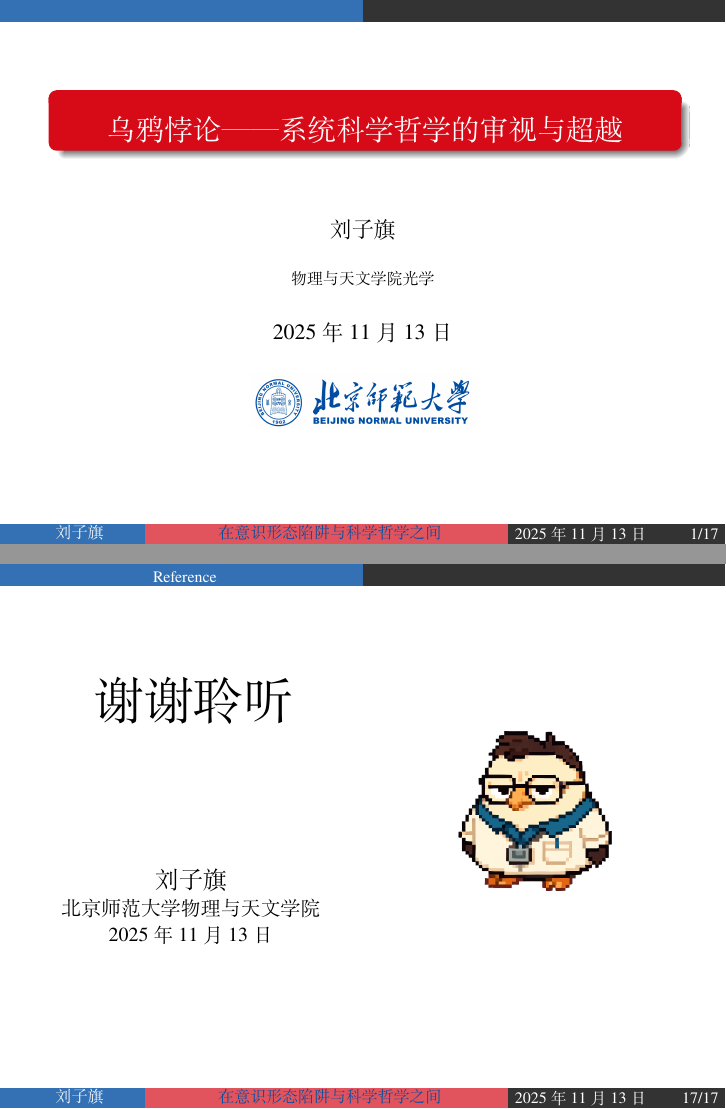
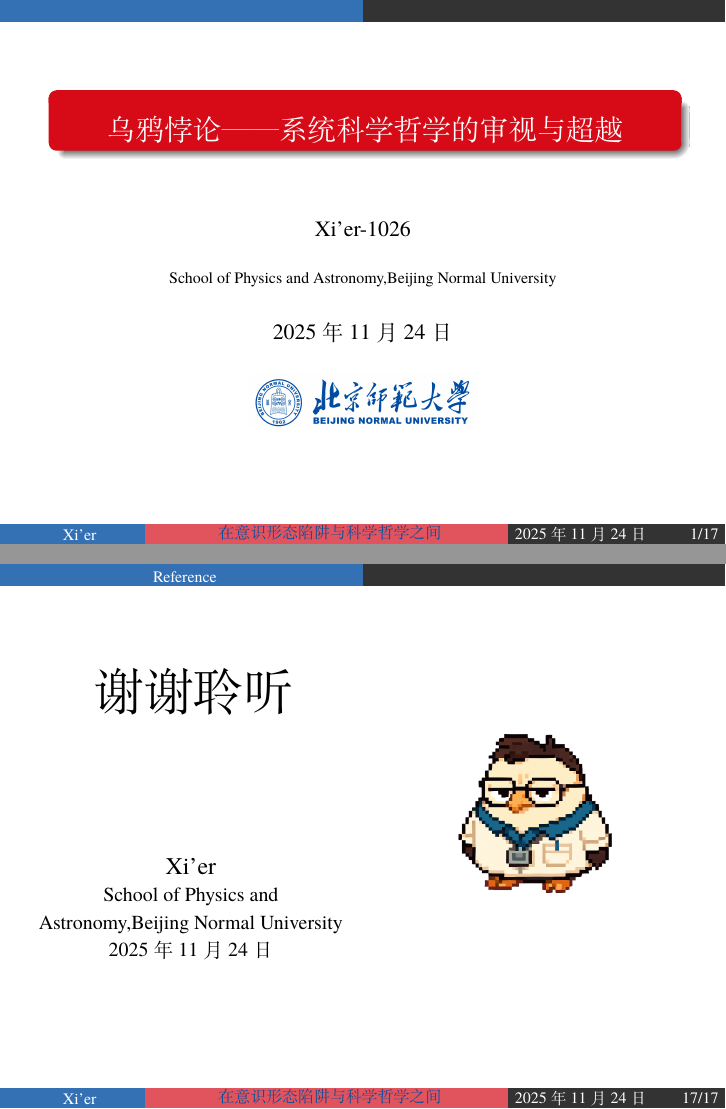
Before and after one commit to xier-1026/unofficial-BNU-beamer-theme-template-main, LaTeX slides (presentation.tex): pages 1 and 17 of 17, joined at a grey line. Compiled offline with XeLaTeX; a missing font is replaced by an installed copy or a similar font.

```diff
--- a/presentation.tex
+++ b/presentation.tex
@@ -33,9 +33,9 @@
 \presentationlogo{\includegraphics[width=4cm]{logo/bnu.png}}
 %%%%%%%%%%%%%%%%%%%%%%%%%%%%%%%%%%%%%%%%%%%%%%%%%%%%%%%
 \title[在意识形态陷阱与科学哲学之间]{乌鸦悖论——系统科学哲学的审视与超越}
-\author[刘子旗]{刘子旗}
-\institute{物理与天文学院 光学}
-\date{2025年11月13日}
+\author[Xi'er]{Xi'er-1026}
+\institute{School of Physics and Astronomy,Beijing Normal University}
+\date{\today}
 
 \begin{document}
 
@@ -335,9 +335,9 @@
 \vspace{1.5cm}
 {\Huge 谢谢聆听}\\
 \vspace{1cm}
-{\large 刘子旗}\\
-{\small 北京师范大学物理与天文学院}\\
-{\small 2025年11月13日}
+{\large Xi'er}\\
+{\small School of Physics and Astronomy,Beijing Normal University}\\
+{\small \today}
 \end{column}
 \begin{column}{0.5\textwidth}
 \centering
```
Also changed, not shown: poster.tex (+2 -2 lines), README.md, logo/bnuphys.png, logo/bnuphyswhite.png (added).
